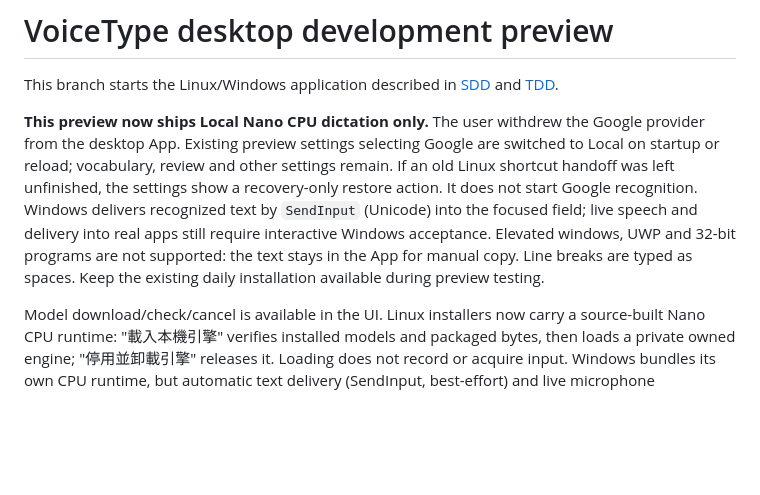
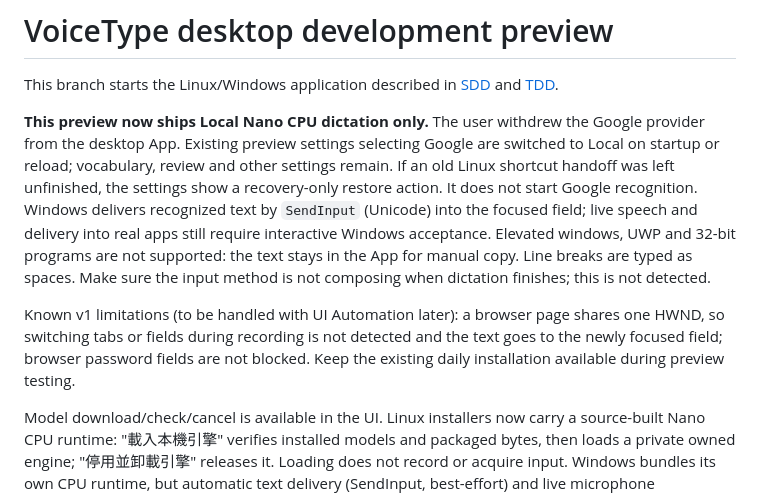
Before and after one commit to Jadiouo/voicetype, a Markdown page: desktop/README.md, the part around the change. GitHub-like rendering; blank space fills up the shorter version.

Commit message:
Document IME and browser limits of Windows v1 delivery
Co-Authored-By: Claude Sonnet 5.5 <noreply@anthropic.com>
Claude-Session: https://claude.ai/code/session_01CjcpECvmVaVMAC4TTxbzdz

```diff
--- a/desktop/README.md
+++ b/desktop/README.md
@@ -11,7 +11,12 @@ recovery-only restore action. It does not start Google recognition.
 Windows delivers recognized text by `SendInput` (Unicode) into the focused field;
 live speech and delivery into real apps still require interactive Windows acceptance.
 Elevated windows, UWP and 32-bit programs are not supported: the text stays in the
-App for manual copy. Line breaks are typed as spaces.
+App for manual copy. Line breaks are typed as spaces. Make sure the input method
+is not composing when dictation finishes; this is not detected.
+
+Known v1 limitations (to be handled with UI Automation later): a browser page shares
+one HWND, so switching tabs or fields during recording is not detected and the text
+goes to the newly focused field; browser password fields are not blocked.
 Keep the existing daily installation available during preview testing.
 
 Model download/check/cancel is available in the UI. Linux installers now carry a
```
